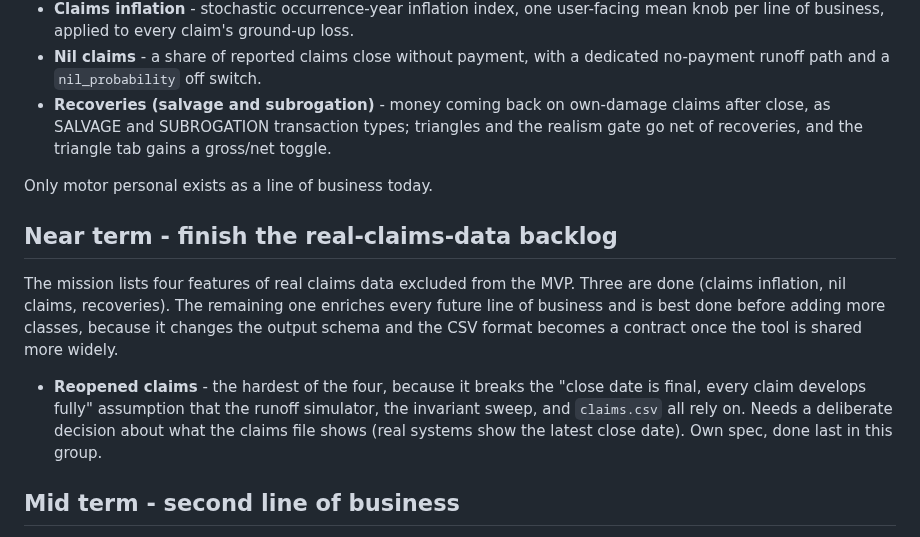
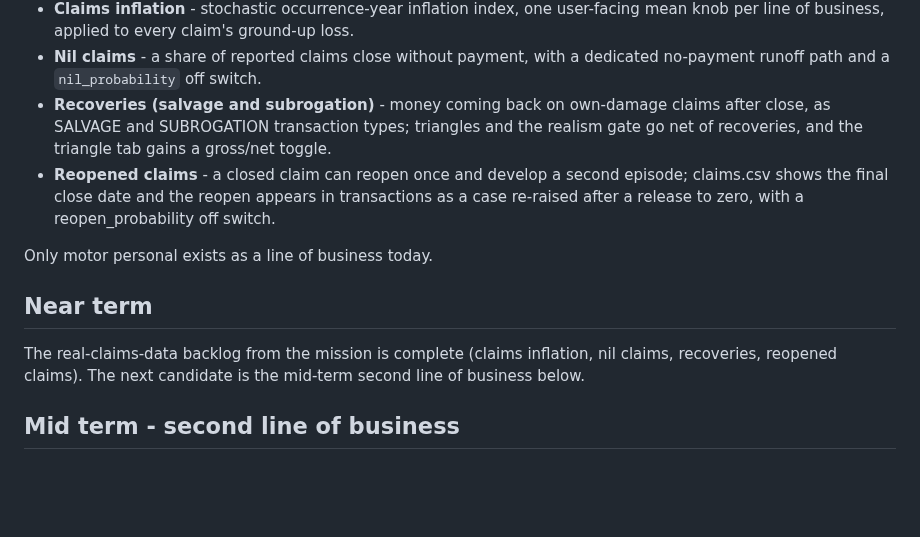
Before and after one commit to le-marais/claims-data-generator, a Markdown page: docs/roadmap.md, the part around the change. Drawn GitHub-style; blank space fills up the shorter version.

```diff
--- a/docs/roadmap.md
+++ b/docs/roadmap.md
@@ -11,14 +11,13 @@ A living view of where claimsgen is and what comes next. Grounded in `mission.md
 - **Claims inflation** - stochastic occurrence-year inflation index, one user-facing mean knob per line of business, applied to every claim's ground-up loss.
 - **Nil claims** - a share of reported claims close without payment, with a dedicated no-payment runoff path and a `nil_probability` off switch.
 - **Recoveries (salvage and subrogation)** - money coming back on own-damage claims after close, as SALVAGE and SUBROGATION transaction types; triangles and the realism gate go net of recoveries, and the triangle tab gains a gross/net toggle.
+- **Reopened claims** - a closed claim can reopen once and develop a second episode; claims.csv shows the final close date and the reopen appears in transactions as a case re-raised after a release to zero, with a reopen_probability off switch.
 
 Only motor personal exists as a line of business today.
 
-## Near term - finish the real-claims-data backlog
+## Near term
 
-The mission lists four features of real claims data excluded from the MVP. Three are done (claims inflation, nil claims, recoveries). The remaining one enriches every future line of business and is best done before adding more classes, because it changes the output schema and the CSV format becomes a contract once the tool is shared more widely.
-
-- **Reopened claims** - the hardest of the four, because it breaks the "close date is final, every claim develops fully" assumption that the runoff simulator, the invariant sweep, and `claims.csv` all rely on. Needs a deliberate decision about what the claims file shows (real systems show the latest close date). Own spec, done last in this group.
+The real-claims-data backlog from the mission is complete (claims inflation, nil claims, recoveries, reopened claims). The next candidate is the mid-term second line of business below.
 
 ## Mid term - second line of business
 
```
Also changed, not shown: README.md (+6 -3 lines), docs/mission.md (+1 -1 lines), docs/screenshots/ui-distributions.png, docs/screenshots/ui-realism-fail.png, docs/screenshots/ui-realism-pass.png, docs/screenshots/ui-summary.png, docs/screenshots/ui-triangles.png, 2 other files.
